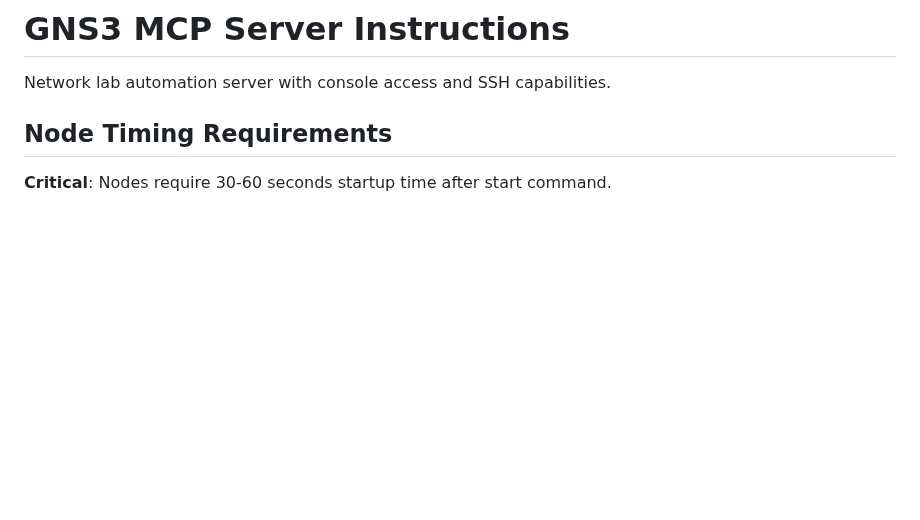
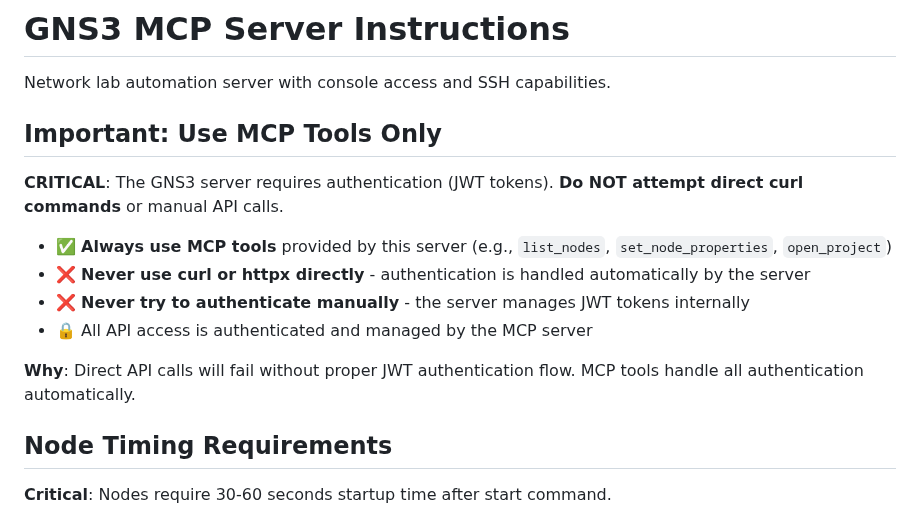
Before and after one commit to ChistokhinSV/gns3-mcp, a Markdown page: gns3_mcp/server/instructions.md, the part around the change. Rendered like a GitHub page; blank space fills up the shorter version.

Commit message:
docs: add authentication warning to server instructions (v0.43.4)
- Warn AI not to use curl or manual API calls
- GNS3 server requires JWT authentication
- MCP tools handle all authentication automatically

```diff
--- a/gns3_mcp/server/instructions.md
+++ b/gns3_mcp/server/instructions.md
@@ -1,6 +1,17 @@
 # GNS3 MCP Server Instructions
 
 Network lab automation server with console access and SSH capabilities.
+
+## Important: Use MCP Tools Only
+
+**CRITICAL**: The GNS3 server requires authentication (JWT tokens). **Do NOT attempt direct curl commands** or manual API calls.
+
+- ✅ **Always use MCP tools** provided by this server (e.g., `list_nodes`, `set_node_properties`, `open_project`)
+- ❌ **Never use curl or httpx directly** - authentication is handled automatically by the server
+- ❌ **Never try to authenticate manually** - the server manages JWT tokens internally
+- 🔒 All API access is authenticated and managed by the MCP server
+
+**Why**: Direct API calls will fail without proper JWT authentication flow. MCP tools handle all authentication automatically.
 
 ## Node Timing Requirements
 
```
